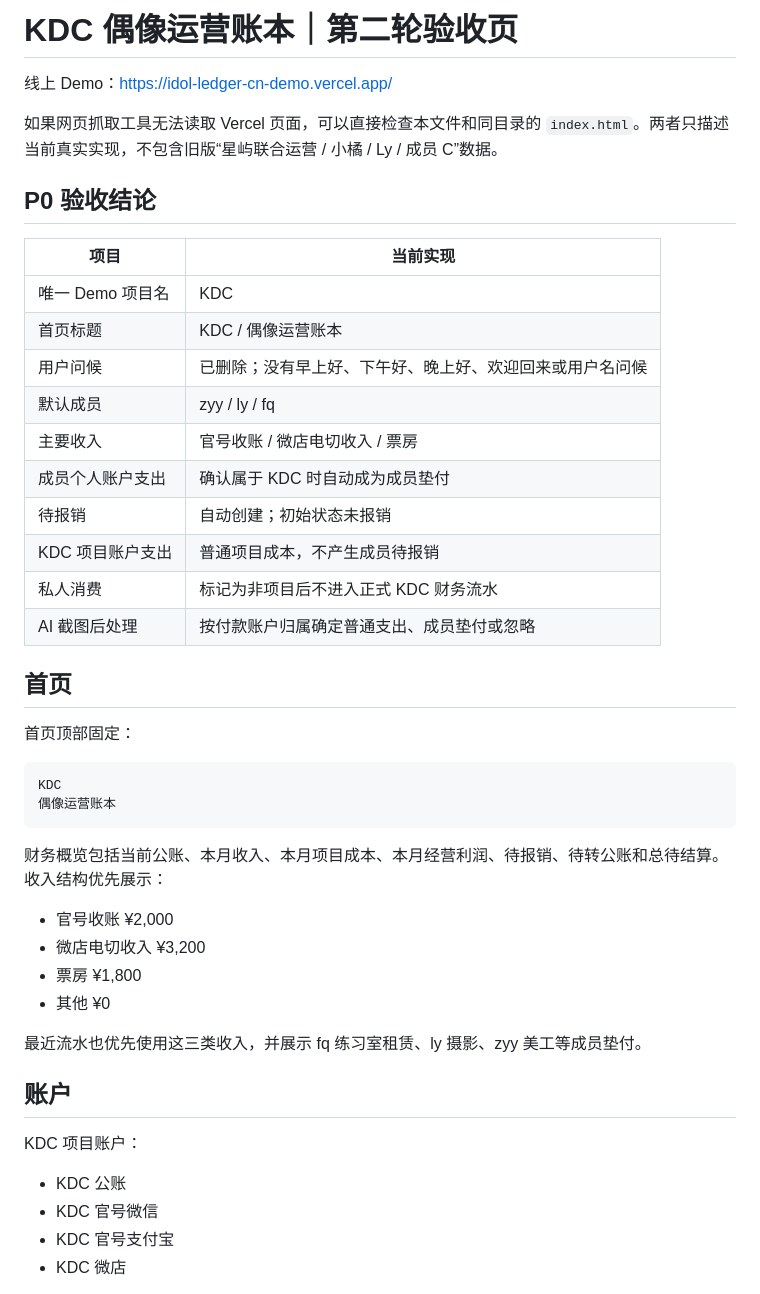
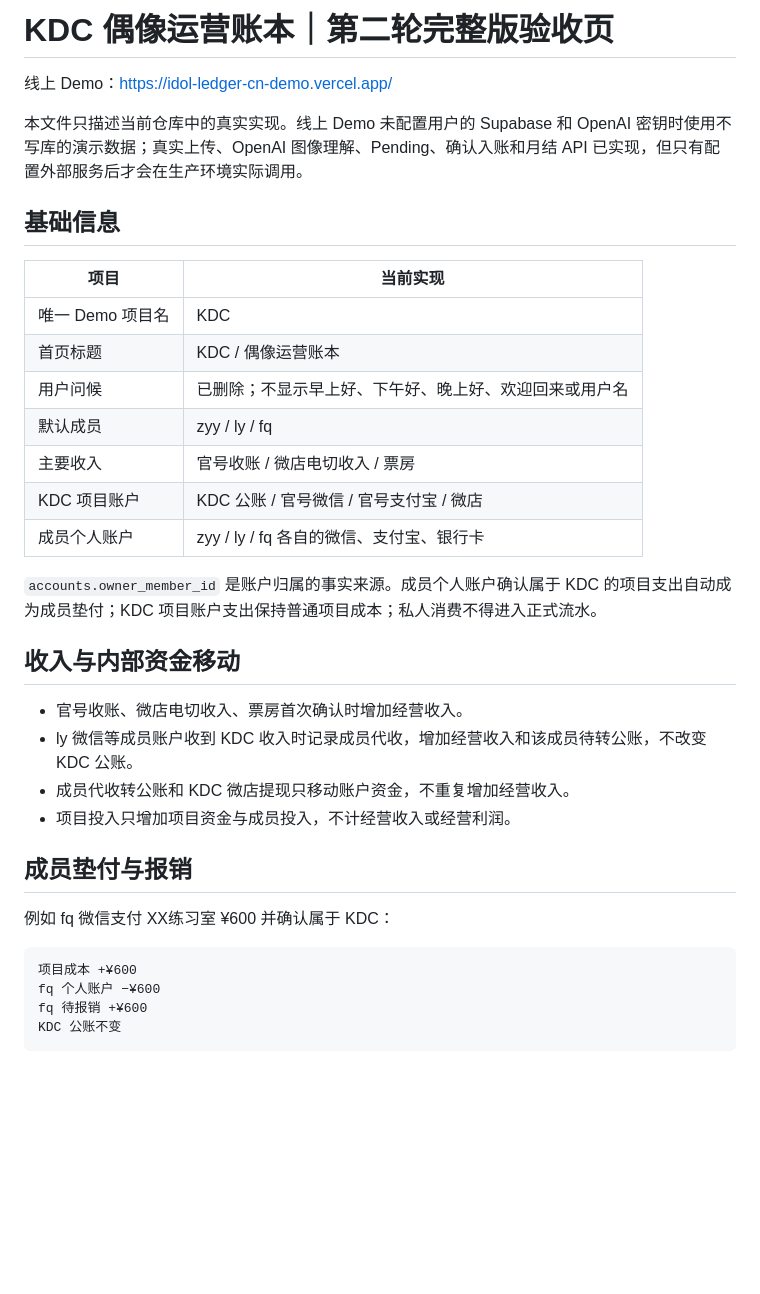
Before and after one commit to qkdckzzz/cal, a Markdown page: idol-ledger-audit/README.md, the part around one of its changes. Drawn GitHub-style; blank space fills up the shorter version.

Commit message:
Update KDC second-round implementation audit

````diff
--- a/idol-ledger-audit/README.md
+++ b/idol-ledger-audit/README.md
@@ -1,48 +1,38 @@
-# KDC 偶像运营账本｜第二轮验收页
+# KDC 偶像运营账本｜第二轮完整版验收页
 
 线上 Demo：<https://idol-ledger-cn-demo.vercel.app/>
 
-如果网页抓取工具无法读取 Vercel 页面，可以直接检查本文件和同目录的 `index.html`。两者只描述当前真实实现，不包含旧版“星屿联合运营 / 小橘 / Ly / 成员 C”数据。
+本文件只描述当前仓库中的真实实现。线上 Demo 未配置用户的 Supabase 和 OpenAI 密钥时使用不写库的演示数据；真实上传、OpenAI 图像理解、Pending、确认入账和月结 API 已实现，但只有配置外部服务后才会在生产环境实际调用。
 
-## P0 验收结论
+## 基础信息
 
 | 项目 | 当前实现 |
 | --- | --- |
 | 唯一 Demo 项目名 | KDC |
 | 首页标题 | KDC / 偶像运营账本 |
-| 用户问候 | 已删除；没有早上好、下午好、晚上好、欢迎回来或用户名问候 |
+| 用户问候 | 已删除；不显示早上好、下午好、晚上好、欢迎回来或用户名 |
 | 默认成员 | zyy / ly / fq |
 | 主要收入 | 官号收账 / 微店电切收入 / 票房 |
-| 成员个人账户支出 | 确认属于 KDC 时自动成为成员垫付 |
-| 待报销 | 自动创建；初始状态未报销 |
-| KDC 项目账户支出 | 普通项目成本，不产生成员待报销 |
-| 私人消费 | 标记为非项目后不进入正式 KDC 财务流水 |
-| AI 截图后处理 | 按付款账户归属确定普通支出、成员垫付或忽略 |
+| KDC 项目账户 | KDC 公账 / 官号微信 / 官号支付宝 / 微店 |
+| 成员个人账户 | zyy / ly / fq 各自的微信、支付宝、银行卡 |
 
-## 首页
+`accounts.owner_member_id` 是账户归属的事实来源。成员个人账户确认属于 KDC 的项目支出自动成为成员垫付；KDC 项目账户支出保持普通项目成本；私人消费不得进入正式流水。
 
-首页顶部固定：
+## 收入与内部资金移动
+
+- 官号收账、微店电切收入、票房首次确认时增加经营收入。
+- ly 微信等成员账户收到 KDC 收入时记录成员代收，增加经营收入和该成员待转公账，不改变 KDC 公账。
+- 成员代收转公账和 KDC 微店提现只移动账户资金，不重复增加经营收入。
+- 项目投入只增加项目资金与成员投入，不计经营收入或经营利润。
+
+## 成员垫付与报销
+
+例如 fq 微信支付 XX练习室 ¥600 并确认属于 KDC：
 
 ```text
-KDC
-偶像运营账本
+项目成本 +¥600
+fq 个人账户 −¥600
+fq 待报销 +¥600
+KDC 公账不变
 ```
 
-财务概览包括当前公账、本月收入、本月项目成本、本月经营利润、待报销、待转公账和总待结算。收入结构优先展示：
-
-- 官号收账 ¥2,000
-- 微店电切收入 ¥3,200
-- 票房 ¥1,800
-- 其他 ¥0
-
-最近流水也优先使用这三类收入，并展示 fq 练习室租赁、ly 摄影、zyy 美工等成员垫付。
-
-## 账户
-
-KDC 项目账户：
-
-- KDC 公账
-- KDC 官号微信
-- KDC 官号支付宝
-- KDC 微店
-
````
Also changed, not shown: other parts of idol-ledger-audit/README.md (+103 -52 lines).
